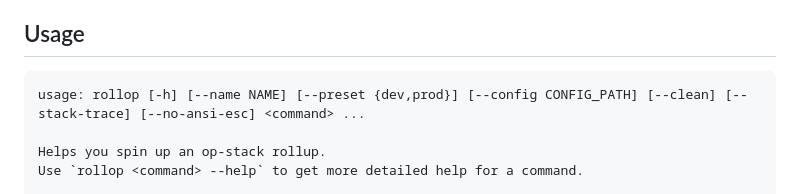
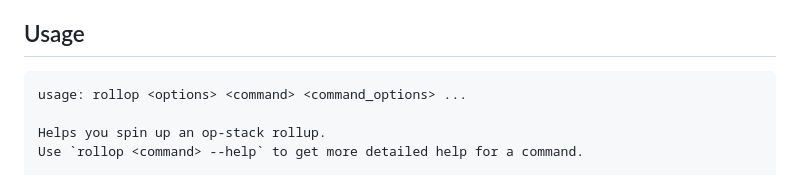
Before and after one commit to 0xFableOrg/roll-op, a Markdown page: README.md, the part around the change. Rendered like a GitHub page.

Commit message:
make help less unwieldy

````diff
--- a/README.md
+++ b/README.md
@@ -51,7 +51,7 @@ always for your permission before installing anything outside the current direct
 ## Usage
 
 ```
-usage: rollop [-h] [--name NAME] [--preset {dev,prod}] [--config CONFIG_PATH] [--clean] [--stack-trace] [--no-ansi-esc] <command> ...
+usage: rollop <options> <command> <command_options> ...
 
 Helps you spin up an op-stack rollup.
 Use `rollop <command> --help` to get more detailed help for a command.
````
